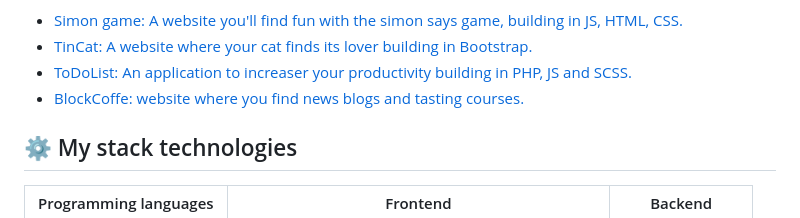
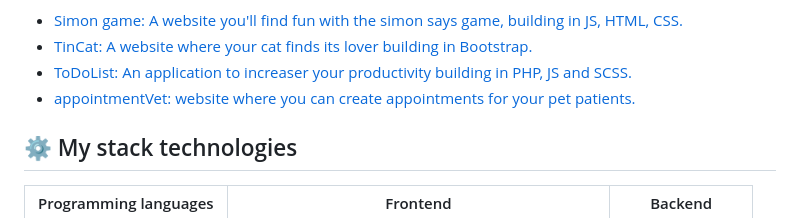
Before and after one commit to Maya-Alferez/Maya-Alferez, a Markdown page: README.md, the part around the change. Drawn GitHub-style.

Commit message:
Update README.md
Add new link Netlify

```diff
--- a/README.md
+++ b/README.md
@@ -33,8 +33,8 @@ developer.** - 📫 The best way to reach me is **to send me an email.**
     ToDoList: An application to increaser your productivity building in PHP, JS and SCSS.</a>
   </li>
   <li>
-    <a href="https://623023a2f40e7547f36d0e3c--blogbuckscoffee.netlify.app/">
-    BlockCoffe: website where you find news blogs and tasting courses.
+    <a href="https://willowy-liger-50d219.netlify.app/">
+    appointmentVet: website where you can create appointments for your pet patients.
     </a>
   </li>
 </ul>
```
